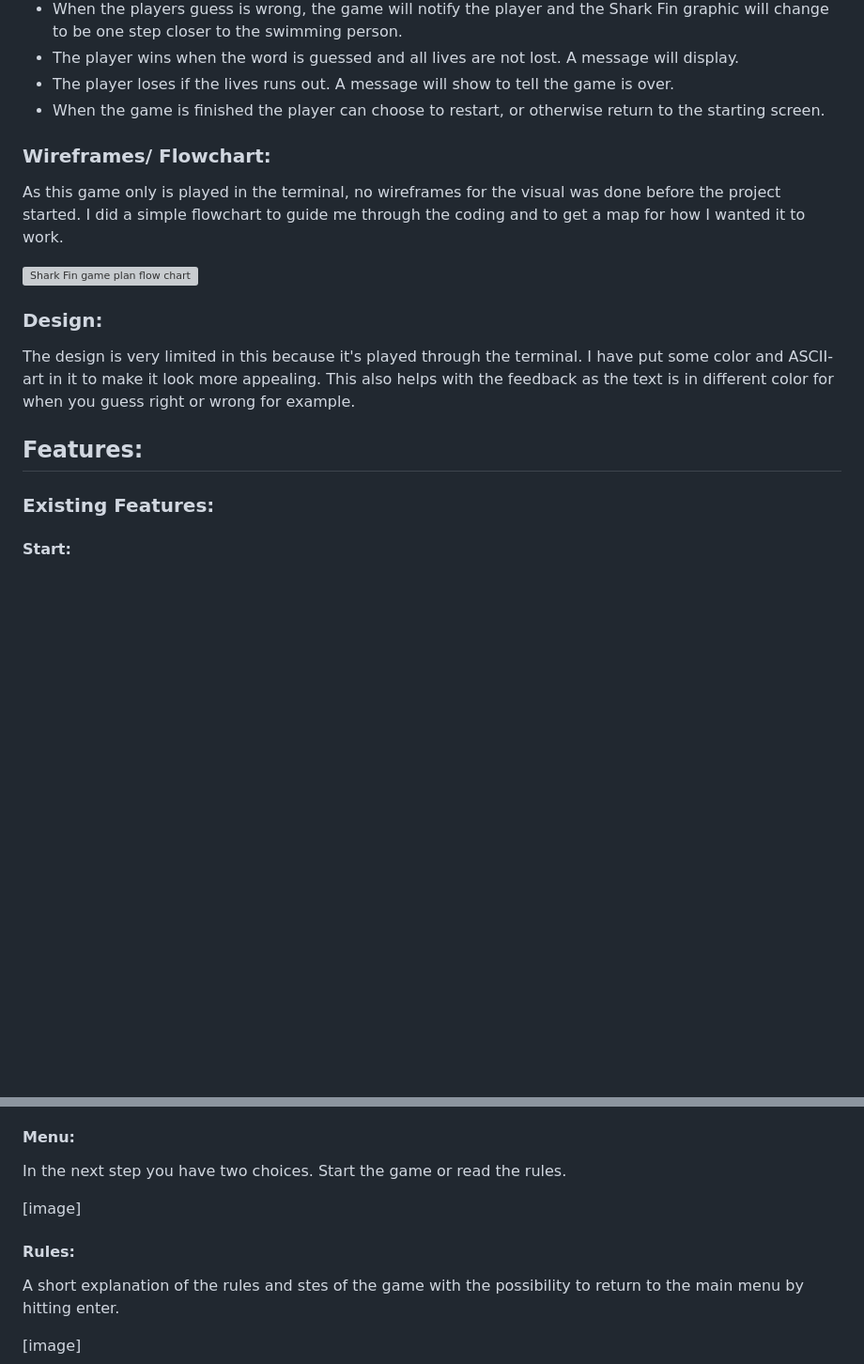
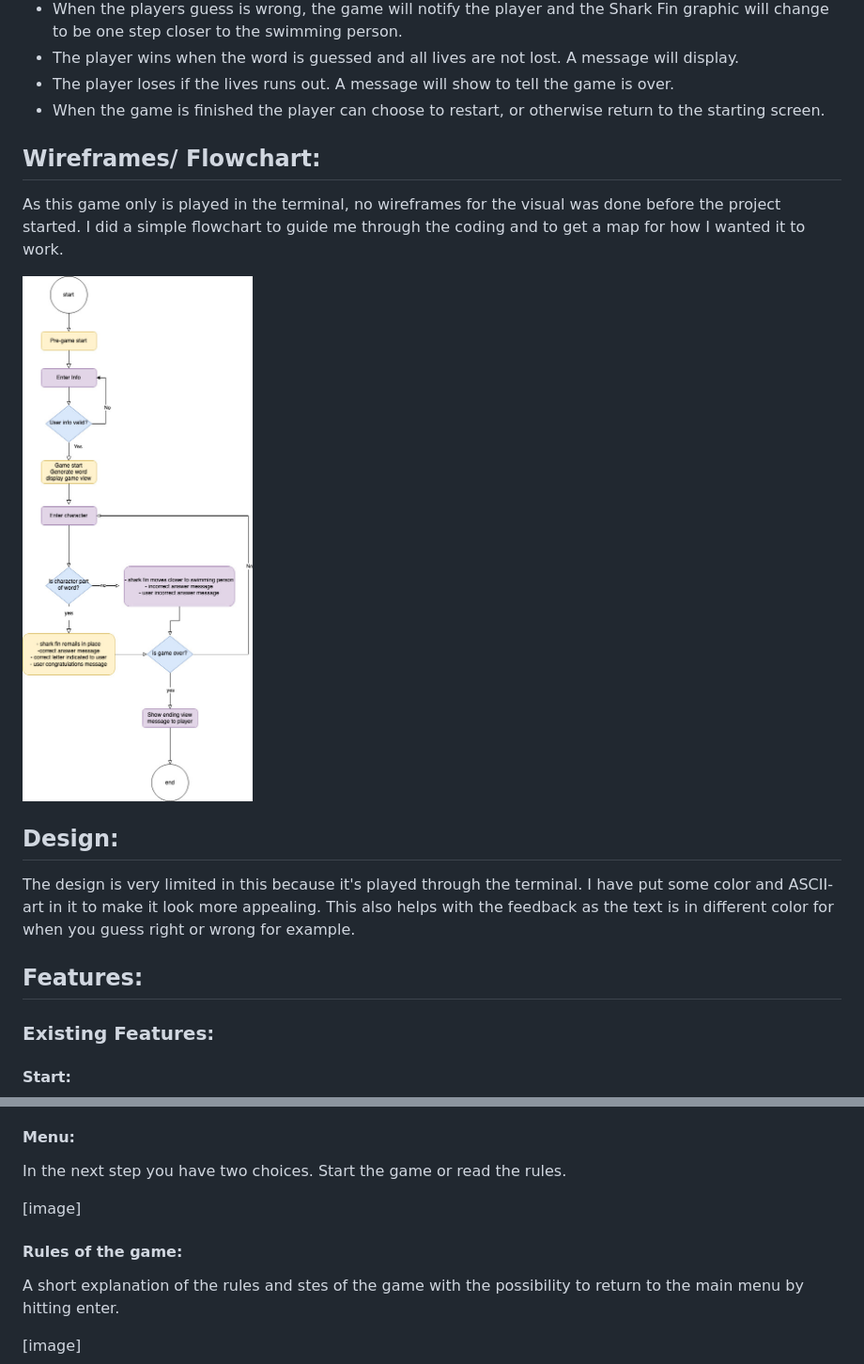
Before and after one commit to TamsinCraddock/project-3-shark-fin, a Markdown page: README.md, 2 parts joined by grey strips. Shown: that part at 94% size. Rendered like a GitHub page; blank space fills up the shorter version; grey boxes are pictures that could not be loaded.

```diff
--- a/README.md
+++ b/README.md
@@ -42,17 +66,18 @@ The game concept is simple, but it is a challenging game. It's a great way to si
 - The player loses if the lives runs out. A message will show to tell the game is over.
 - When the game is finished the player can choose to restart, or otherwise return to the starting screen.
 
-### Wireframes/ Flowchart:
+
+## **Wireframes/ Flowchart:**
 As this game only is played in the terminal, no wireframes for the visual was done before the project started. I did a simple flowchart to guide me through the coding and to get a map for how I wanted it to work.
 
-![Shark Fin game plan flow chart](assets/images/sharkfin-flow-chart.jpg)
+![Shark Fin game plan flow chart](assets/sharkfin-flow-chart.jpg)
 
 
-### Design:
+## **Design:**
 The design is very limited in this because it's played through the terminal. I have put some color and ASCII-art in it to make it look more appealing. This also helps with the feedback as the text is in different color for when you guess right or wrong for example.
 
 
-## Features:
+## **Features:**
 ### Existing Features:
 
 #### Start:
@@ -65,7 +90,7 @@ When you start the game you will be able to enter your name. This is for persona
 
  [image]
 
- #### Rules:
+ #### Rules of the game:
  A short explanation of the rules and stes of the game with the possibility to return to the main menu by hitting enter.
 
  [image]
```
Also changed, not shown: other parts of README.md (+36 -12 lines), assets/shark-fin-responsiveness-layout.png (added).
